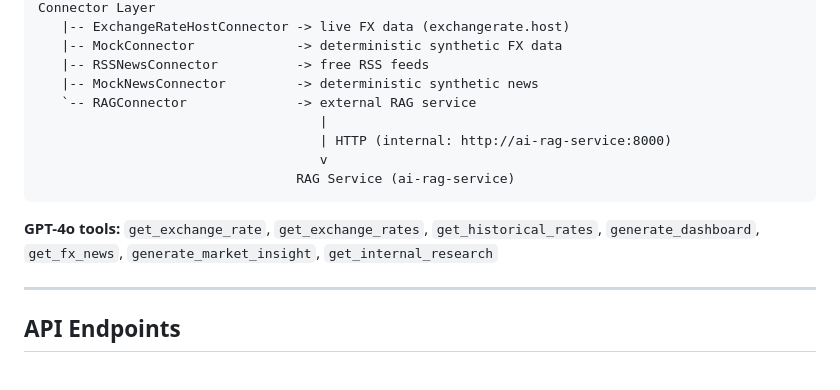
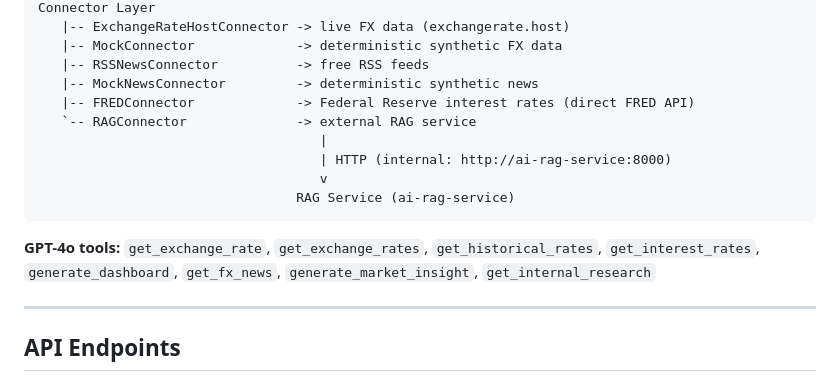
Before and after one commit to gjnzsu/ai-market-studio, a Markdown page: README.md, the part around the change. Drawn GitHub-style.

Commit message:
docs: update architecture and project structure for FRED integration
Reflect FRED connector in:
- Architecture diagram: Add FREDConnector to connector layer
- GPT-4o tools list: Add get_interest_rates tool
- Project structure: Document fred_connector.py in connectors/

This aligns README with Feature 08 implementation.

Co-Authored-By: Claude Sonnet 4.6 (1M context) <noreply@anthropic.com>

````diff
--- a/README.md
+++ b/README.md
@@ -170,6 +170,7 @@ Connector Layer
    |-- MockConnector             -> deterministic synthetic FX data
    |-- RSSNewsConnector          -> free RSS feeds
    |-- MockNewsConnector         -> deterministic synthetic news
+   |-- FREDConnector             -> Federal Reserve interest rates (direct FRED API)
    `-- RAGConnector              -> external RAG service
                                     |
                                     | HTTP (internal: http://ai-rag-service:8000)
@@ -177,7 +178,7 @@ Connector Layer
                                  RAG Service (ai-rag-service)
 ```
 
-**GPT-4o tools:** `get_exchange_rate`, `get_exchange_rates`, `get_historical_rates`, `generate_dashboard`, `get_fx_news`, `generate_market_insight`, `get_internal_research`
+**GPT-4o tools:** `get_exchange_rate`, `get_exchange_rates`, `get_historical_rates`, `get_interest_rates`, `generate_dashboard`, `get_fx_news`, `generate_market_insight`, `get_internal_research`
 
 ---
 
````
